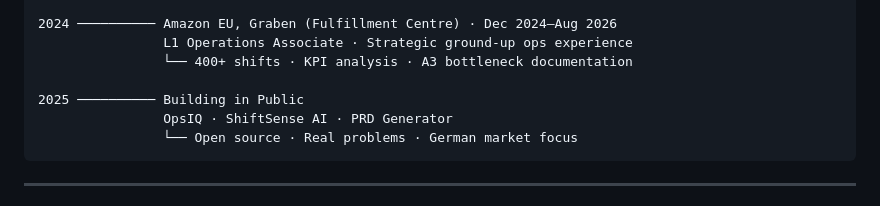
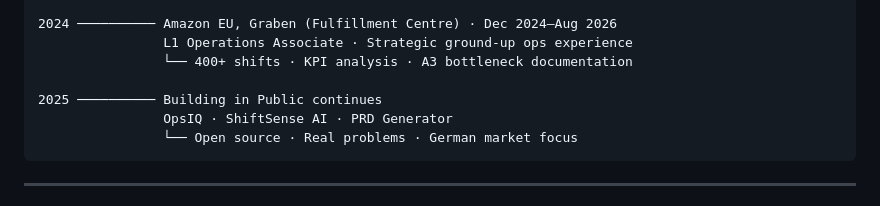
Before and after one commit to monilraval/monilraval, a Markdown page: README.md, the part around the change. Rendered like a GitHub page.

Commit message:
Update 2025 section in README to reflect ongoing work

````diff
--- a/README.md
+++ b/README.md
@@ -114,7 +114,7 @@ seeking:
                 L1 Operations Associate · Strategic ground-up ops experience
                 └── 400+ shifts · KPI analysis · A3 bottleneck documentation
 
-2025 ────────── Building in Public
+2025 ────────── Building in Public continues
                 OpsIQ · ShiftSense AI · PRD Generator
                 └── Open source · Real problems · German market focus
 ```
````
